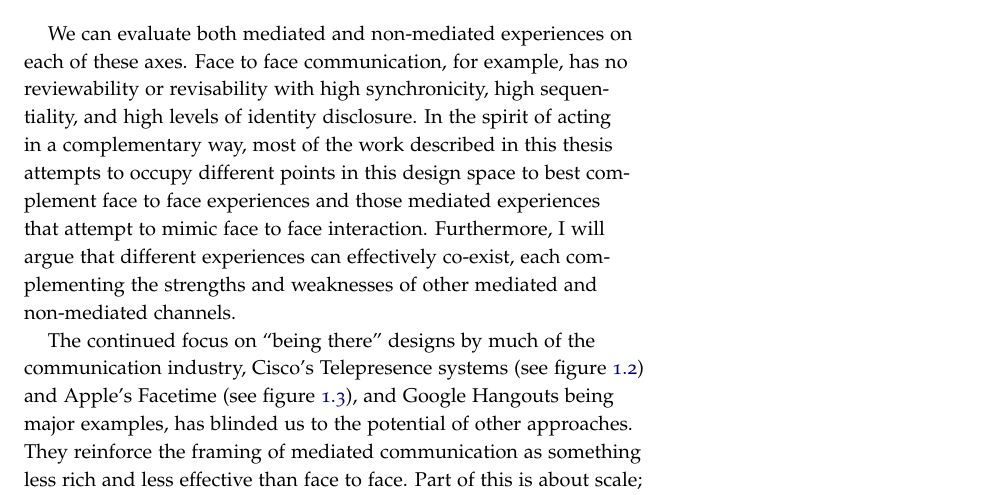
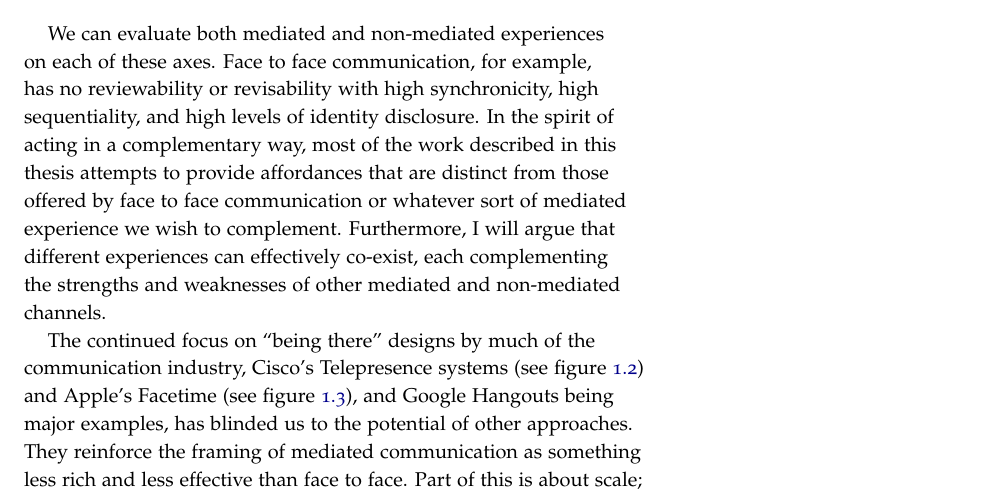
Before and after one commit to drewww/dissertation, a LaTeX thesis (dissertation.tex, which reads introduction.tex): part of page 7 of 172, cut so that both start at the same text. Compiled offline with pdfLaTeX; a LaTeX package or settings file that is missing is left out.

Commit message:
Added a paragraph discussion complementation to face-to-face interaction.

```diff
--- a/introduction.tex
+++ b/introduction.tex
@@ -35,7 +35,7 @@ Communication situations are defined by the complex interplay of the features of
 \end{description}
 
 
-We can evaluate both mediated and non-mediated experiences on each of these axes. Face to face communication, for example, has no reviewability or revisability with high synchronicity, high sequentiality, and high levels of identity disclosure. In the spirit of acting in a complementary way, most of the work described in this thesis attempts to occupy different points in this design space to best complement face to face experiences and those mediated experiences that attempt to mimic face to face interaction. Furthermore, I will argue that different experiences can effectively co-exist, each complementing the strengths and weaknesses of other mediated and non-mediated channels.
+We can evaluate both mediated and non-mediated experiences on each of these axes. Face to face communication, for example, has no reviewability or revisability with high synchronicity, high sequentiality, and high levels of identity disclosure. In the spirit of acting in a complementary way, most of the work described in this thesis attempts to provide affordances that are distinct from those offered by face to face communication or whatever sort of mediated experience we wish to complement. Furthermore, I will argue that different experiences can effectively co-exist, each complementing the strengths and weaknesses of other mediated and non-mediated channels.
 
 % also link to facetime?
 The continued focus on ``being there'' designs by much of the communication industry, Cisco's Telepresence systems (see figure \ref{fig:cisco-telepresence}) and Apple's Facetime (see figure \ref{fig:facetime}), and Google Hangouts being major examples, has blinded us to the potential of other approaches. They reinforce the framing of mediated communication as something less rich and less effective than face to face. Part of this is about scale; one on one or small group interactions are hard to improve. But a closer inspection of face-to-face interaction among groups of more than five people reveals a number of potential challenges:
```
Also changed, not shown: introduction.tex (2 more changed lines).
